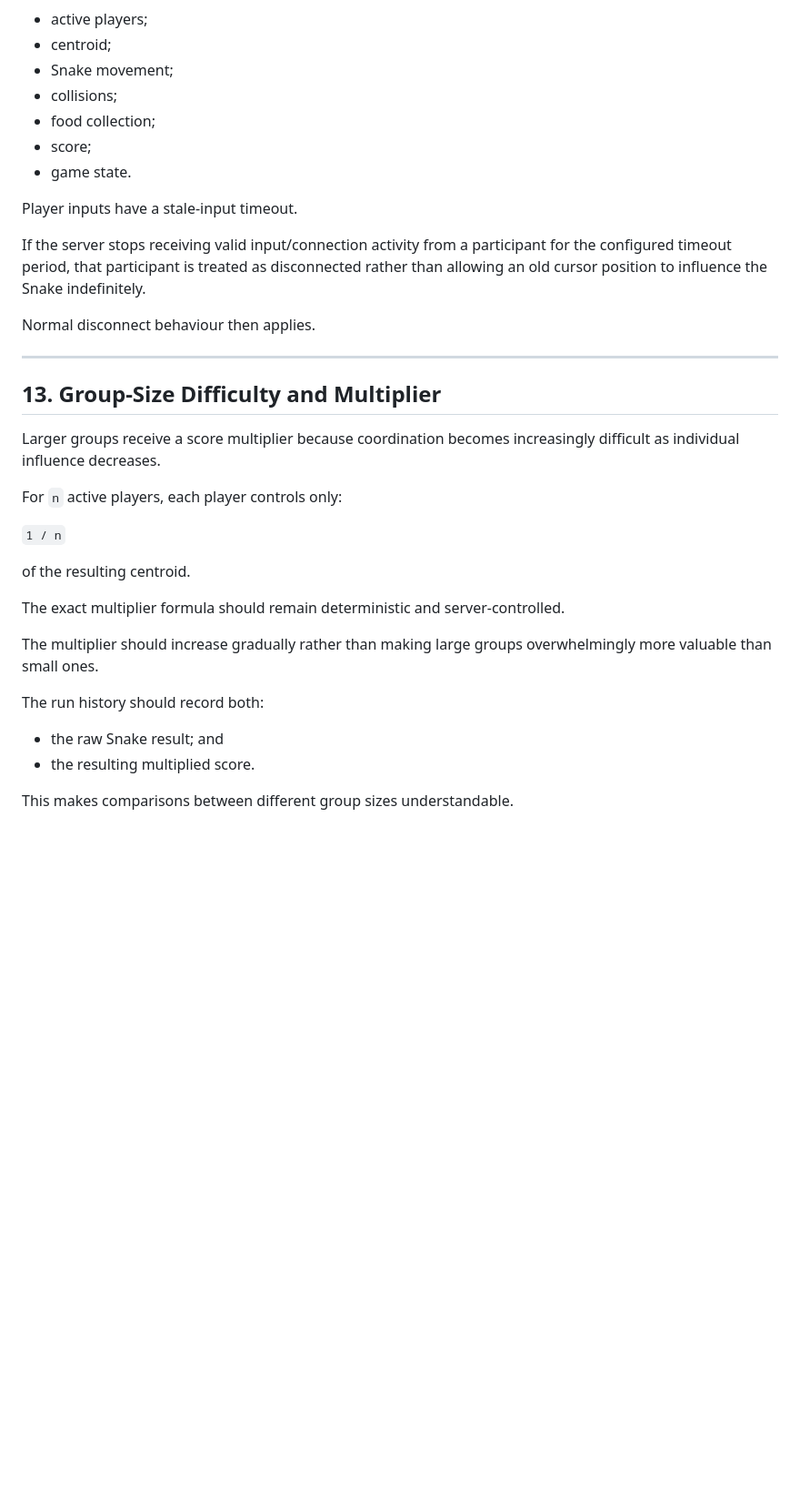
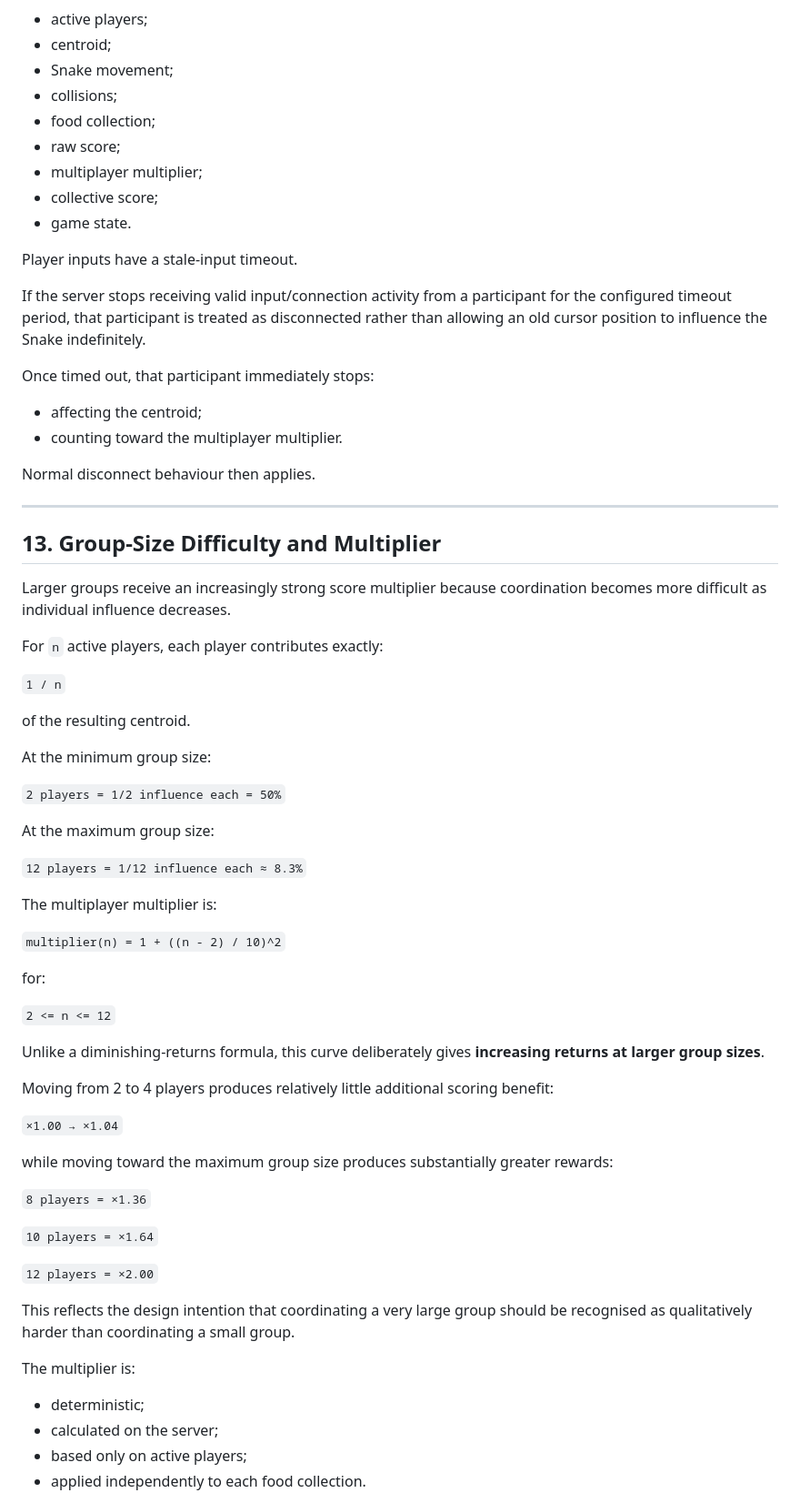
Before and after one commit to comp4020-agentic-coding-studio/comp4020-final-brendanmeyer, a Markdown page: planning.md, the part around one of its changes. Shown at 91% size. Rendered like a GitHub page; blank space fills up the shorter version.

```diff
--- a/planning.md
+++ b/planning.md
@@ -248,12 +359,19 @@ Clients submit player input, but the server determines:
 - Snake movement;
 - collisions;
 - food collection;
-- score;
+- raw score;
+- multiplayer multiplier;
+- collective score;
 - game state.
 
 Player inputs have a stale-input timeout.
 
 If the server stops receiving valid input/connection activity from a participant for the configured timeout period, that participant is treated as disconnected rather than allowing an old cursor position to influence the Snake indefinitely.
+
+Once timed out, that participant immediately stops:
+
+- affecting the centroid;
+- counting toward the multiplayer multiplier.
 
 Normal disconnect behaviour then applies.
 
@@ -261,21 +379,50 @@ Normal disconnect behaviour then applies.
 
 ## 13. Group-Size Difficulty and Multiplier
 
-Larger groups receive a score multiplier because coordination becomes increasingly difficult as individual influence decreases.
+Larger groups receive an increasingly strong score multiplier because coordination becomes more difficult as individual influence decreases.
 
-For `n` active players, each player controls only:
+For `n` active players, each player contributes exactly:
 
 `1 / n`
 
 of the resulting centroid.
 
-The exact multiplier formula should remain deterministic and server-controlled.
+At the minimum group size:
 
-The multiplier should increase gradually rather than making large groups overwhelmingly more valuable than small ones.
+`2 players = 1/2 influence each = 50%`
 
-The run history should record both:
+At the maximum group size:
 
-- the raw Snake result; and
-- the resulting multiplied score.
+`12 players = 1/12 influence each ≈ 8.3%`
 
-This makes comparisons between different group sizes understandable.
+The multiplayer multiplier is:
+
+`multiplier(n) = 1 + ((n - 2) / 10)^2`
+
+for:
+
+`2 <= n <= 12`
+
+Unlike a diminishing-returns formula, this curve deliberately gives **increasing returns at larger group sizes**.
+
+Moving from 2 to 4 players produces relatively little additional scoring benefit:
+
+`×1.00 → ×1.04`
+
+while moving toward the maximum group size produces substantially greater rewards:
+
+`8 players = ×1.36`
+
+`10 players = ×1.64`
+
+`12 players = ×2.00`
+
+This reflects the design intention that coordinating a very large group should be recognised as qualitatively harder than coordinating a small group.
+
+The multiplier is:
+
+- deterministic;
+- calculated on the server;
+- based only on active players;
+- applied independently to each food collection.
+
```
Also changed, not shown: other parts of planning.md (+157 -28 lines).
